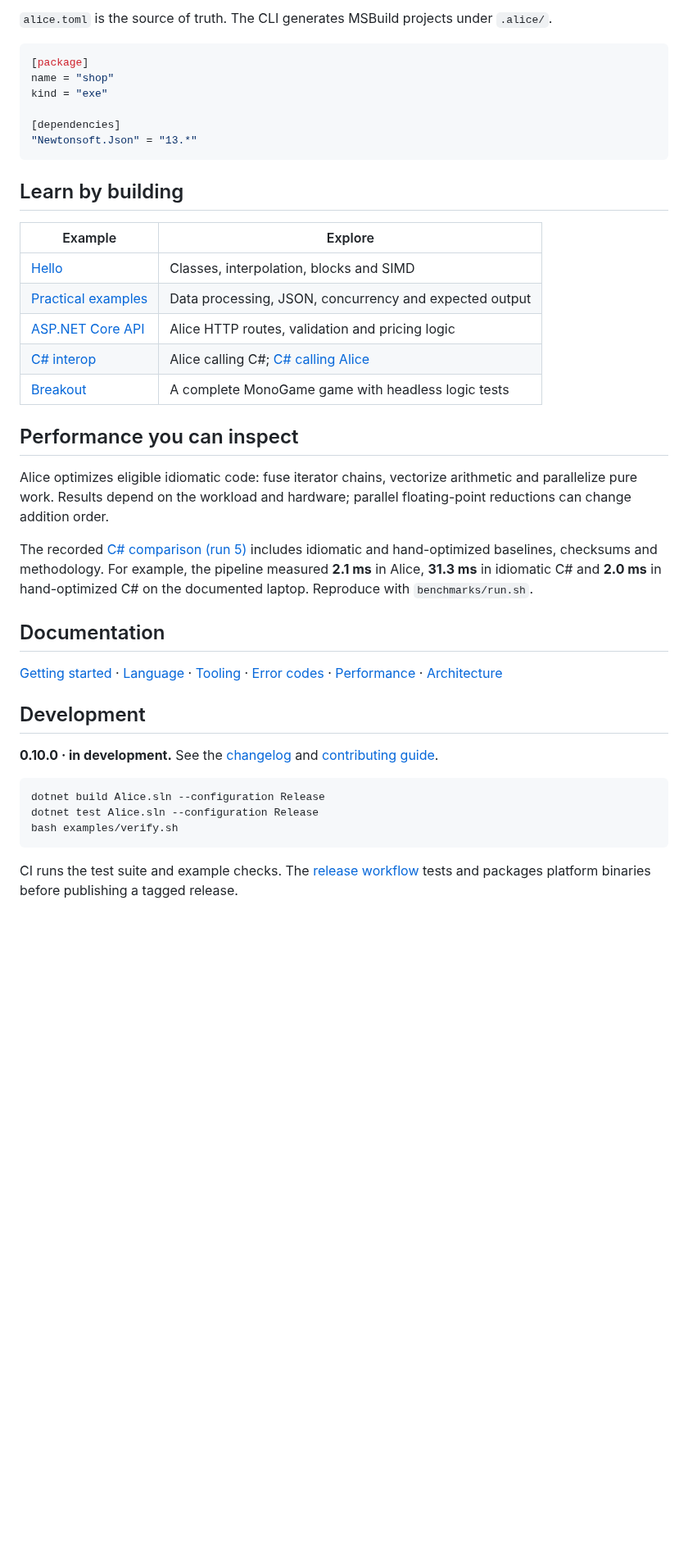
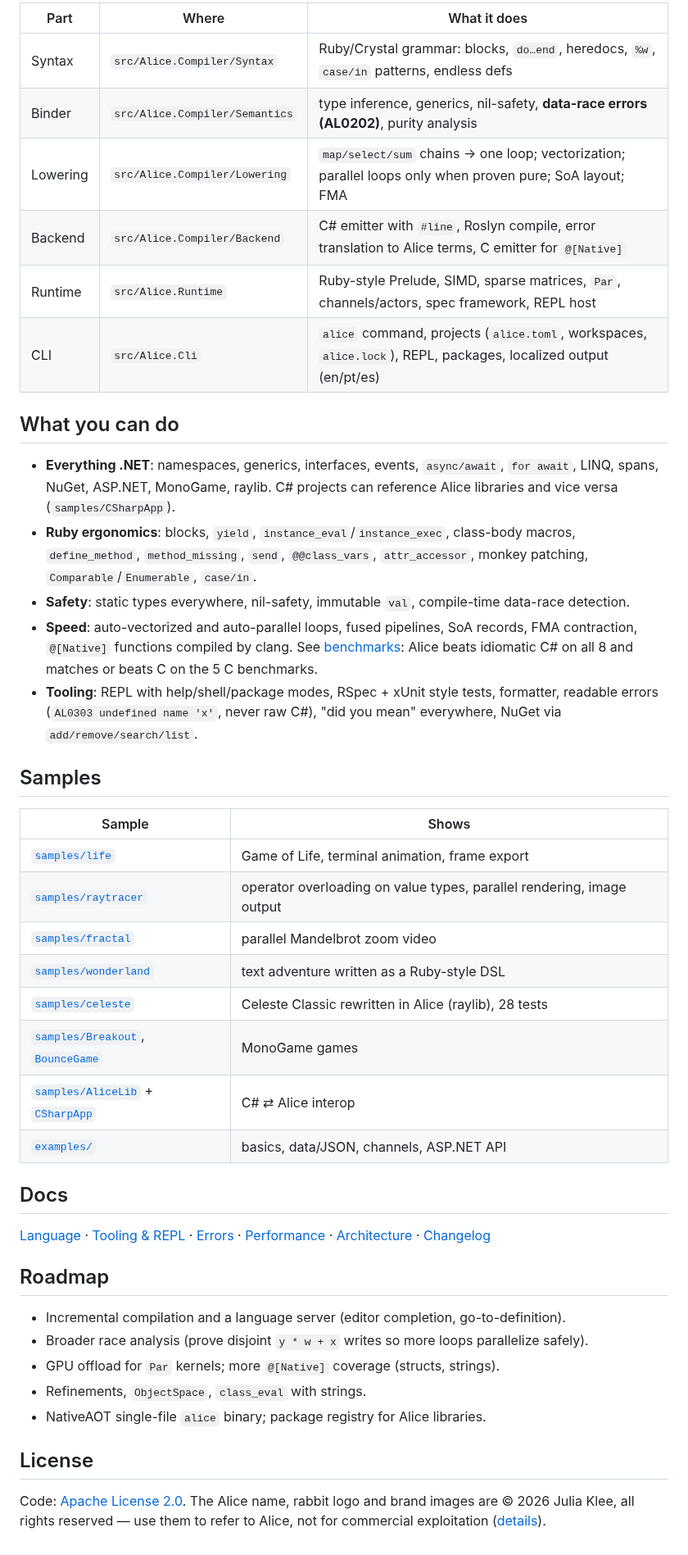
Before and after one commit to alicelanguage/alice, a Markdown page: README.md, the part around one of its changes. Shown at 82% size. Drawn GitHub-style; blank space fills up the shorter version.

````diff
--- a/README.md
+++ b/README.md
@@ -53,44 +62,54 @@ alice fmt --check
 ```
 
-`alice.toml` is the source of truth. The CLI generates MSBuild projects under `.alice/`.
+| Part | Where | What it does |
+|---|---|---|
+| Syntax | `src/Alice.Compiler/Syntax` | Ruby/Crystal grammar: blocks, `do…end`, heredocs, `%w`, `case/in` patterns, endless defs |
+| Binder | `src/Alice.Compiler/Semantics` | type inference, generics, nil-safety, **data-race errors (AL0202)**, purity analysis |
+| Lowering | `src/Alice.Compiler/Lowering` | `map/select/sum` chains → one loop; vectorization; parallel loops only when proven pure; SoA layout; FMA |
+| Backend | `src/Alice.Compiler/Backend` | C# emitter with `#line`, Roslyn compile, error translation to Alice terms, C emitter for `@[Native]` |
+| Runtime | `src/Alice.Runtime` | Ruby-style Prelude, SIMD, sparse matrices, `Par`, channels/actors, spec framework, REPL host |
+| CLI | `src/Alice.Cli` | `alice` command, projects (`alice.toml`, workspaces, `alice.lock`), REPL, packages, localized output (en/pt/es) |
 
-```toml
-[package]
-name = "shop"
-kind = "exe"
+## What you can do
 
-[dependencies]
-"Newtonsoft.Json" = "13.*"
-```
+- **Everything .NET**: namespaces, generics, interfaces, events, `async/await`, `for await`, LINQ, spans, NuGet, ASP.NET,
+  MonoGame, raylib. C# projects can reference Alice libraries and vice versa (`samples/CSharpApp`).
+- **Ruby ergonomics**: blocks, `yield`, `instance_eval`/`instance_exec`, class-body macros, `define_method`,
+  `method_missing`, `send`, `@@class_vars`, `attr_accessor`, monkey patching, `Comparable`/`Enumerable`, `case/in`.
+- **Safety**: static types everywhere, nil-safety, immutable `val`, compile-time data-race detection.
+- **Speed**: auto-vectorized and auto-parallel loops, fused pipelines, SoA records, FMA contraction, `@[Native]`
+  functions compiled by clang. See [benchmarks](benchmarks/README.md): Alice beats idiomatic C# on all 8 and
+  matches or beats C on the 5 C benchmarks.
+- **Tooling**: REPL with help/shell/package modes, RSpec + xUnit style tests, formatter, readable errors
+  (`AL0303 undefined name 'x'`, never raw C#), "did you mean" everywhere, NuGet via `add/remove/search/list`.
 
-## Learn by building
+## Samples
 
-| Example | Explore |
+| Sample | Shows |
 |---|---|
-| [Hello](examples/basics/hello.al) | Classes, interpolation, blocks and SIMD |
-| [Practical examples](examples/README.md) | Data processing, JSON, concurrency and expected output |
-| [ASP.NET Core API](examples/web/aspnet/README.md) | Alice HTTP routes, validation and pricing logic |
-| [C# interop](samples/AliceApp/src/main.al) | Alice calling C#; [C# calling Alice](samples/CSharpApp/Program.cs) |
-| [Breakout](samples/Breakout/README.md) | A complete MonoGame game with headless logic tests |
+| [`samples/life`](samples/life) | Game of Life, terminal animation, frame export |
+| [`samples/raytracer`](samples/raytracer) | operator overloading on value types, parallel rendering, image output |
+| [`samples/fractal`](samples/fractal) | parallel Mandelbrot zoom video |
+| [`samples/wonderland`](samples/wonderland) | text adventure written as a Ruby-style DSL |
+| [`samples/celeste`](samples/celeste) | Celeste Classic rewritten in Alice (raylib), 28 tests |
+| [`samples/Breakout`](samples/Breakout), [`BounceGame`](samples/BounceGame) | MonoGame games |
+| [`samples/AliceLib`](samples/AliceLib) + [`CSharpApp`](samples/CSharpApp) | C# ⇄ Alice interop |
+| [`examples/`](examples) | basics, data/JSON, channels, ASP.NET API |
 
-## Performance you can inspect
+## Docs
 
-Alice optimizes eligible idiomatic code: fuse iterator chains, vectorize arithmetic and parallelize pure work. Results depend on the workload and hardware; parallel floating-point reductions can change addition order.
+[Language](docs/language.md) · [Tooling & REPL](docs/tooling.md) · [Errors](docs/errors.md) ·
+[Performance](docs/performance.md) · [Architecture](archicture/README.md) · [Changelog](CHANGELOG.md)
 
-The recorded [C# comparison (run 5)](benchmarks/README.md#run-5--vs-expert-hand-optimized-c-fusion-simt-load-balancing-2026-10-16) includes idiomatic and hand-optimized baselines, checksums and methodology. For example, the pipeline measured **2.1 ms** in Alice, **31.3 ms** in idiomatic C# and **2.0 ms** in hand-optimized C# on the documented laptop. Reproduce with `benchmarks/run.sh`.
+## Roadmap
 
-## Documentation
+- Incremental compilation and a language server (editor completion, go-to-definition).
+- Broader race analysis (prove disjoint `y * w + x` writes so more loops parallelize safely).
+- GPU offload for `Par` kernels; more `@[Native]` coverage (structs, strings).
+- Refinements, `ObjectSpace`, `class_eval` with strings.
+- NativeAOT single-file `alice` binary; package registry for Alice libraries.
 
-[Getting started](docs/getting-started.md) · [Language](docs/language.md) · [Tooling](docs/tooling.md) · [Error codes](docs/errors.md) · [Performance](docs/performance.md) · [Architecture](archicture/README.md)
+## License
 
-## Development
-
-**0.10.0 · in development.** See the [changelog](CHANGELOG.md) and [contributing guide](CONTRIBUTING.md).
-
-```bash
-dotnet build Alice.sln --configuration Release
-dotnet test Alice.sln --configuration Release
-bash examples/verify.sh
-```
-
-CI runs the test suite and example checks. The [release workflow](docs/releases.md) tests and packages platform binaries before publishing a tagged release.
+Code: [Apache License 2.0](LICENSE). The Alice name, rabbit logo and brand images are © 2026 Julia Klee, all
+rights reserved — use them to refer to Alice, not for commercial exploitation ([details](assets/brand/LICENSE.md)).
````
Also changed, not shown: other parts of README.md (+44 -35 lines), CHANGELOG.md (+4 -0 lines), docs/media/fractal-zoom.gif (added), docs/media/fractal.png (added), 14 other files.
